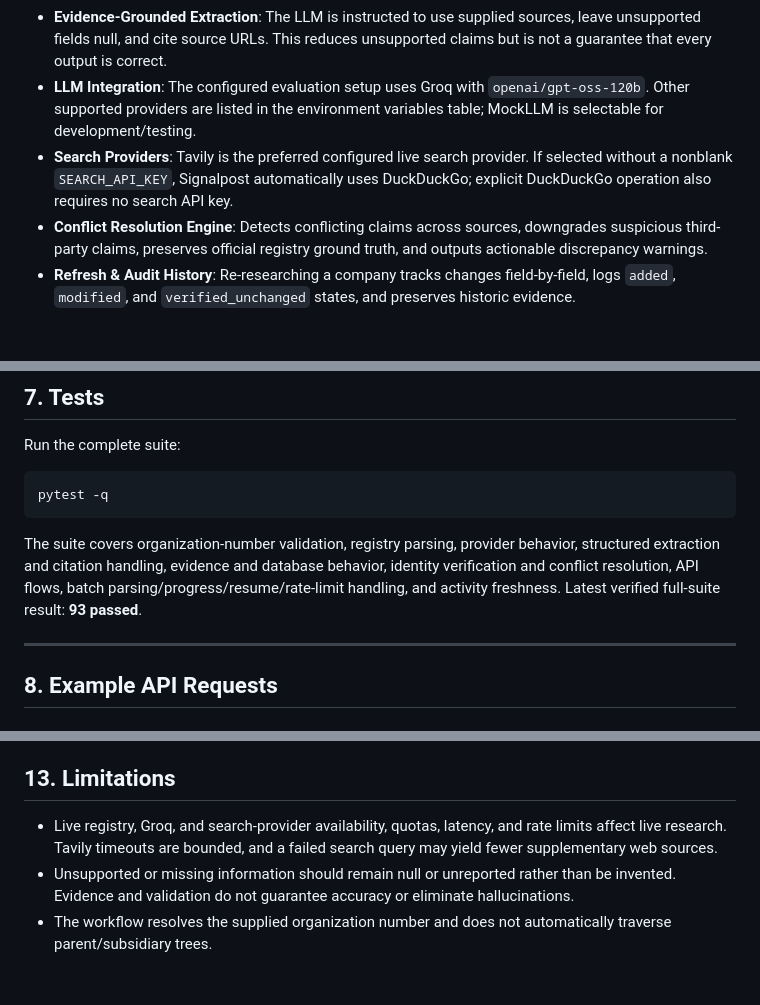
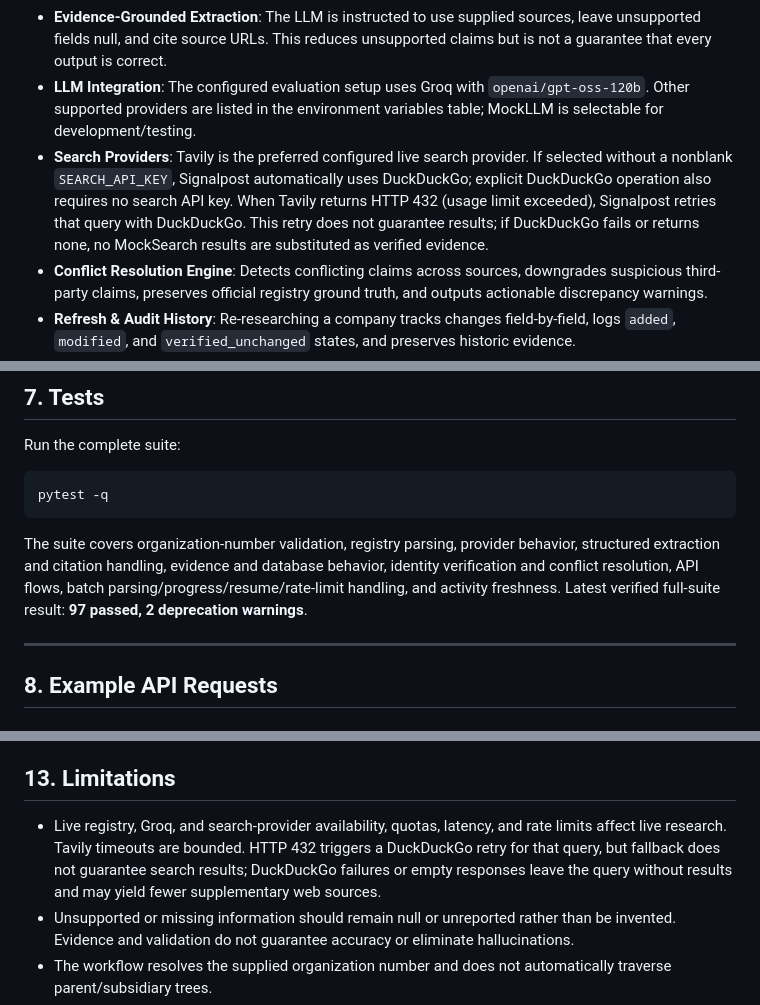
Before and after one commit to sruthi-r-22/Signalpost, a Markdown page: README.md, 3 parts joined by grey strips. GitHub-like rendering; blank space fills up the shorter version.

````diff
--- a/README.md
+++ b/README.md
@@ -81,7 +81,7 @@ signalpost/
 - **Evidence-First Architecture**: Facts can be accompanied by source URLs, retrieval timestamps, confidence, source type, and supporting details; evidence validation and verification help assess the claims.
 - **Evidence-Grounded Extraction**: The LLM is instructed to use supplied sources, leave unsupported fields null, and cite source URLs. This reduces unsupported claims but is not a guarantee that every output is correct.
 - **LLM Integration**: The configured evaluation setup uses Groq with `openai/gpt-oss-120b`. Other supported providers are listed in the environment variables table; MockLLM is selectable for development/testing.
-- **Search Providers**: Tavily is the preferred configured live search provider. If selected without a nonblank `SEARCH_API_KEY`, Signalpost automatically uses DuckDuckGo; explicit DuckDuckGo operation also requires no search API key.
+- **Search Providers**: Tavily is the preferred configured live search provider. If selected without a nonblank `SEARCH_API_KEY`, Signalpost automatically uses DuckDuckGo; explicit DuckDuckGo operation also requires no search API key. When Tavily returns HTTP 432 (usage limit exceeded), Signalpost retries that query with DuckDuckGo. This retry does not guarantee results; if DuckDuckGo fails or returns none, no MockSearch results are substituted as verified evidence.
 - **Conflict Resolution Engine**: Detects conflicting claims across sources, downgrades suspicious third-party claims, preserves official registry ground truth, and outputs actionable discrepancy warnings.
 - **Refresh & Audit History**: Re-researching a company tracks changes field-by-field, logs `added`, `modified`, and `verified_unchanged` states, and preserves historic evidence.
 - **Fast Local Web UI**: Built-in dark-mode frontend served directly by FastAPI.
@@ -218,7 +218,7 @@ Run the complete suite:
 pytest -q
 ```
 
-The suite covers organization-number validation, registry parsing, provider behavior, structured extraction and citation handling, evidence and database behavior, identity verification and conflict resolution, API flows, batch parsing/progress/resume/rate-limit handling, and activity freshness. Latest verified full-suite result: **93 passed**.
+The suite covers organization-number validation, registry parsing, provider behavior, structured extraction and citation handling, evidence and database behavior, identity verification and conflict resolution, API flows, batch parsing/progress/resume/rate-limit handling, and activity freshness. Latest verified full-suite result: **97 passed, 2 deprecation warnings**.
 
 ---
 
@@ -416,7 +416,7 @@ The repository includes `artifacts/batch_report_100_success.json`, `artifacts/ba
 
 ## 13. Limitations
 
-- Live registry, Groq, and search-provider availability, quotas, latency, and rate limits affect live research. Tavily timeouts are bounded, and a failed search query may yield fewer supplementary web sources.
+- Live registry, Groq, and search-provider availability, quotas, latency, and rate limits affect live research. Tavily timeouts are bounded. HTTP 432 triggers a DuckDuckGo retry for that query, but fallback does not guarantee search results; DuckDuckGo failures or empty responses leave the query without results and may yield fewer supplementary web sources.
 - Unsupported or missing information should remain null or unreported rather than be invented. Evidence and validation do not guarantee accuracy or eliminate hallucinations.
 - The workflow resolves the supplied organization number and does not automatically traverse parent/subsidiary trees.
 - The registry provides selected financial metadata, not a complete multi-year financial statement analysis.
````
Also changed, not shown: other parts of README.md (+8 -4 lines).
